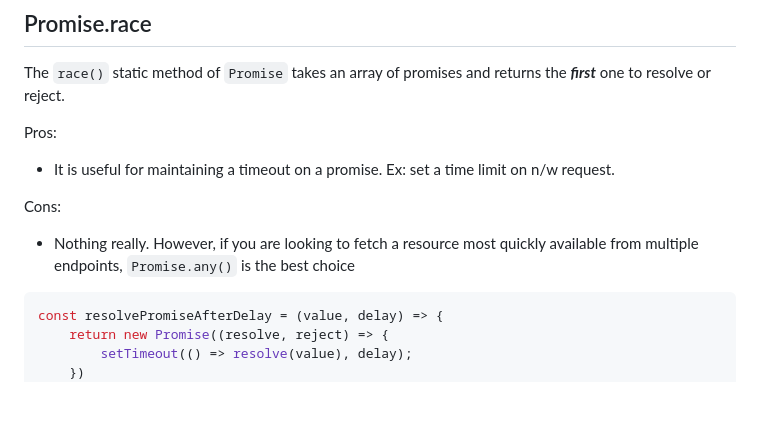
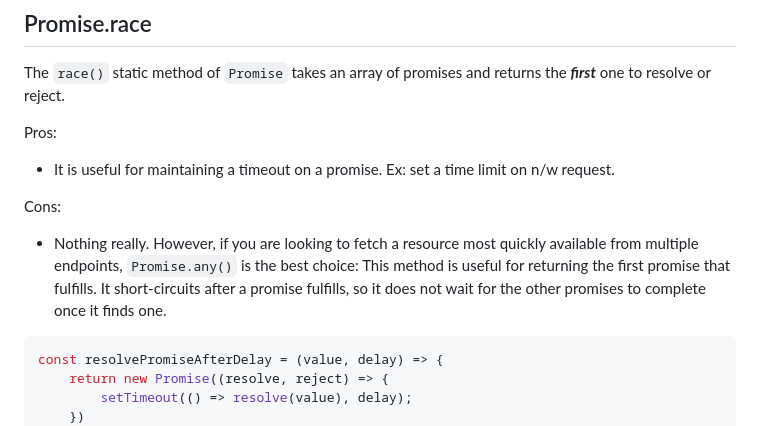
Before and after one commit to pushkar100/notes-javascript, a Markdown page: 8-promises-async-await-and-fetch.md, the part around the change. Drawn GitHub-style; blank space fills up the shorter version.

````diff
--- a/8-promises-async-await-and-fetch.md
+++ b/8-promises-async-await-and-fetch.md
@@ -299,7 +299,7 @@ Pros:
 * It is useful for maintaining a timeout on a promise. Ex: set a time limit on n/w request.
 
 Cons:
-* Nothing really. However, if you are looking to fetch a resource most quickly available from multiple endpoints, `Promise.any()` is the best choice
+* Nothing really. However, if you are looking to fetch a resource most quickly available from multiple endpoints, `Promise.any()` is the best choice: This method is useful for returning the first promise that fulfills. It short-circuits after a promise fulfills, so it does not wait for the other promises to complete once it finds one.
 
 ```js
 const resolvePromiseAfterDelay = (value, delay) => {
````
